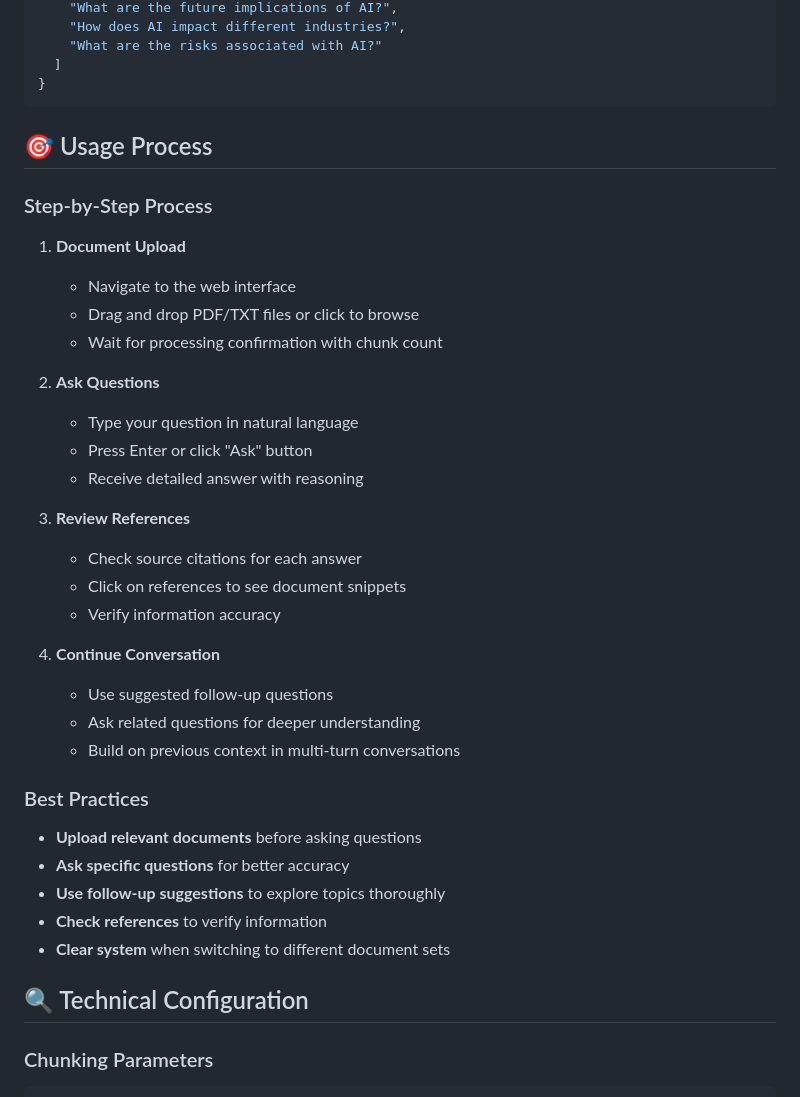
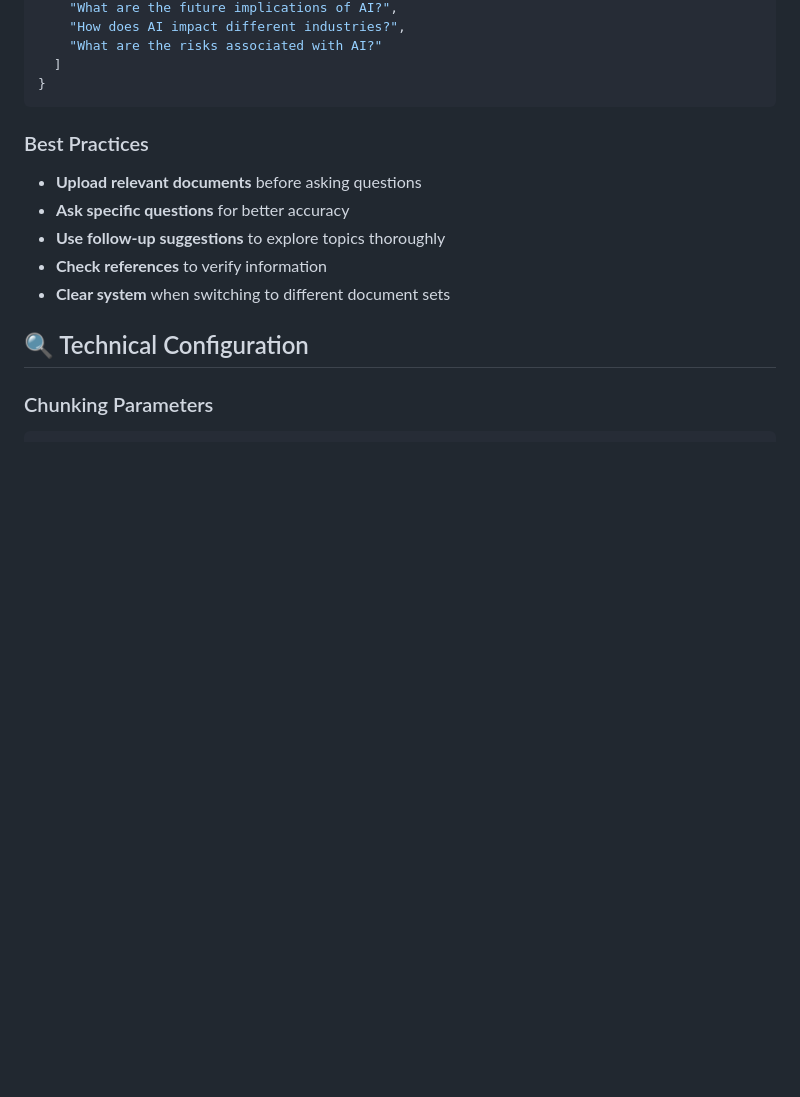
Before and after one commit to LearnCodeWithRam/conversational_RAG_system, a Markdown page: README.md, the part around the change. GitHub-like rendering; blank space fills up the shorter version.

````diff
--- a/README.md
+++ b/README.md
@@ -377,29 +377,6 @@ curl -X DELETE "http://your-domain.com/clear"
 }
 ```
 
-## 🎯 Usage Process
-
-### Step-by-Step Process
-
-1. **Document Upload**
-   - Navigate to the web interface
-   - Drag and drop PDF/TXT files or click to browse
-   - Wait for processing confirmation with chunk count
-
-2. **Ask Questions**
-   - Type your question in natural language
-   - Press Enter or click "Ask" button
-   - Receive detailed answer with reasoning
-
-3. **Review References**
-   - Check source citations for each answer
-   - Click on references to see document snippets
-   - Verify information accuracy
-
-4. **Continue Conversation**
-   - Use suggested follow-up questions
-   - Ask related questions for deeper understanding
-   - Build on previous context in multi-turn conversations
 
 ### Best Practices
 
````
